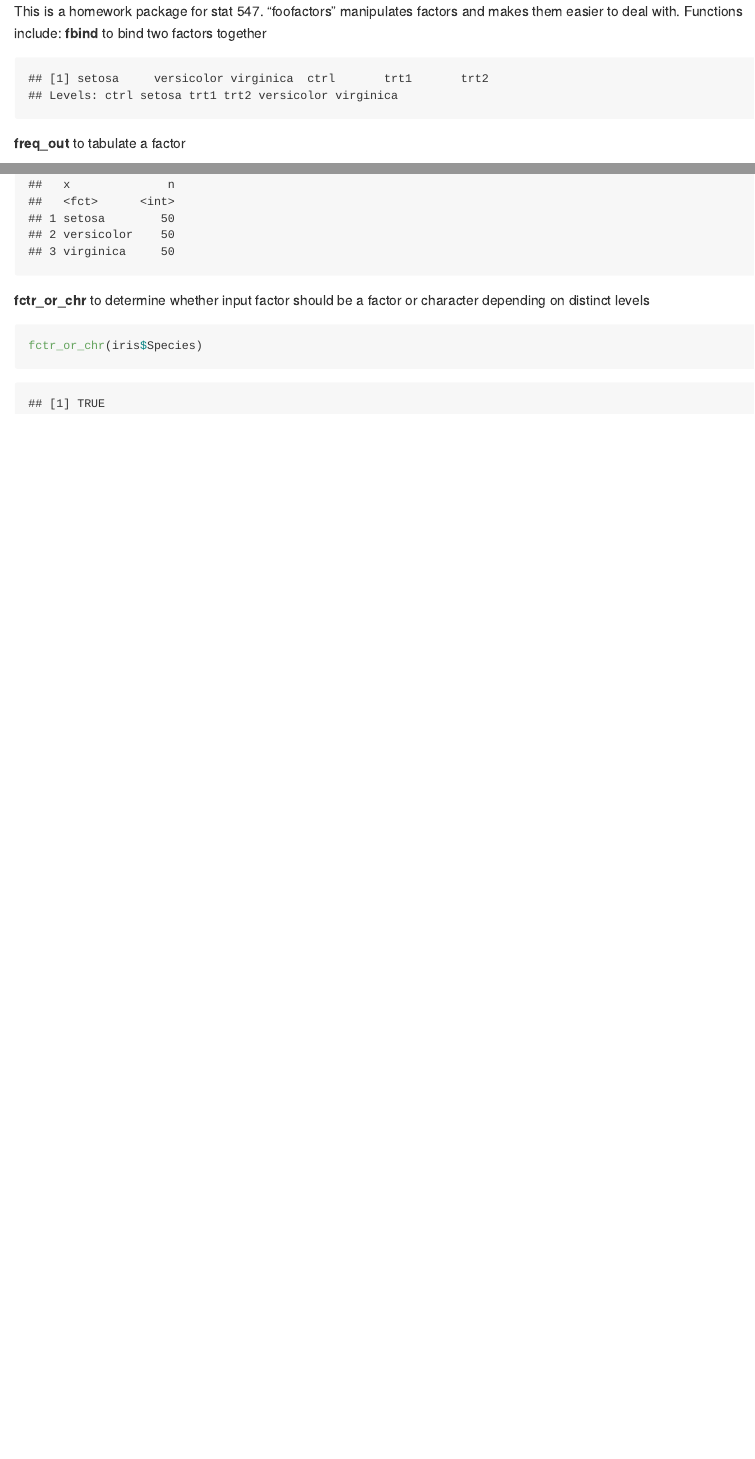
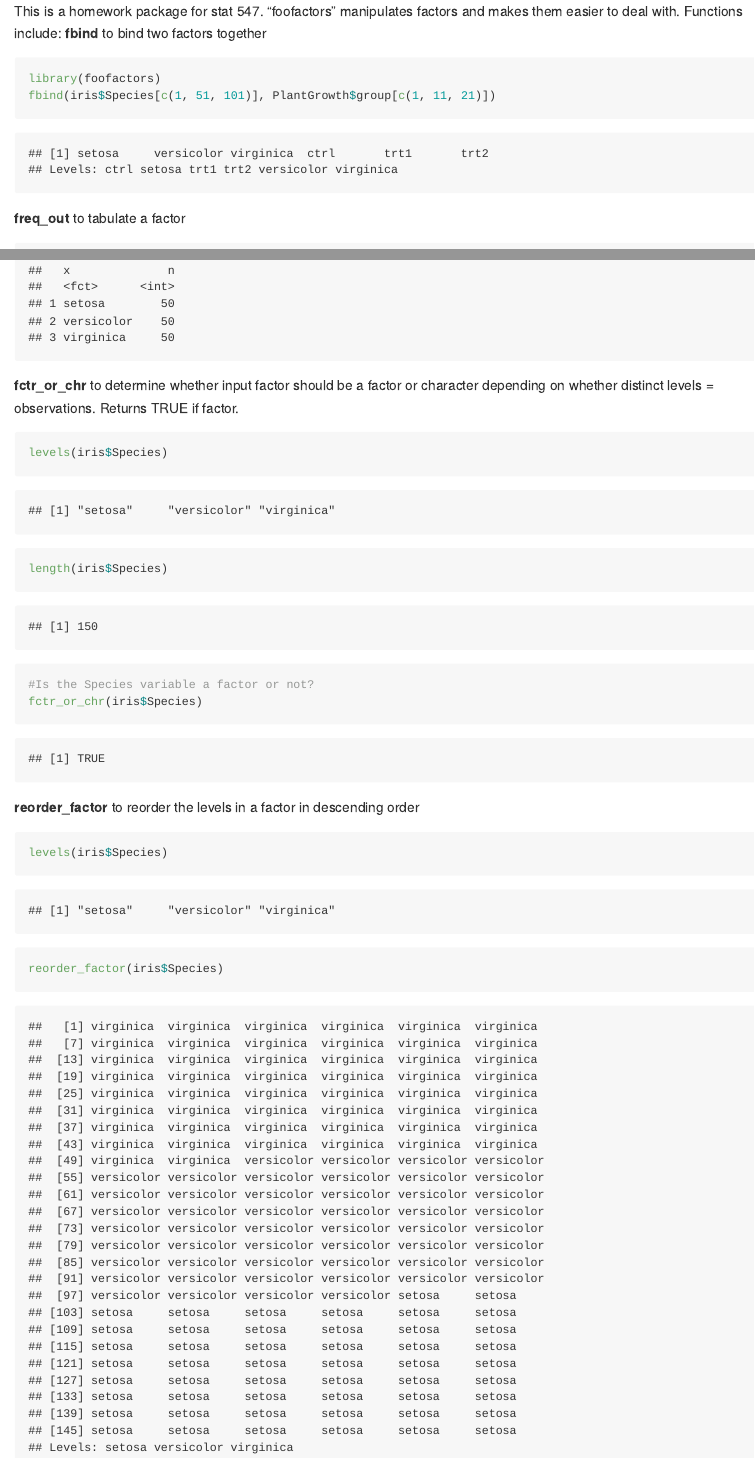
Before and after one commit to MajiP/foofactors, an R Markdown document (README.Rmd): the page in a window 1100 px wide, from its top, and a second part further down, joined at a grey line. Rendered offline with R 4.5, knitr and Pandoc, with nearby package versions.

Commit message:
homework 8

````diff
--- a/README.Rmd
+++ b/README.Rmd
@@ -8,7 +8,7 @@ This is a homework package for stat 547.
 Functions include:
 **fbind** to bind two factors together
 
-```{r, echo = FALSE}
+```{r, echo = TRUE}
 library(foofactors)
 fbind(iris$Species[c(1, 51, 101)], PlantGrowth$group[c(1, 11, 21)])
 ```
@@ -19,8 +19,19 @@ fbind(iris$Species[c(1, 51, 101)], PlantGrowth$group[c(1, 11, 21)])
 freq_out(iris$Species)
 ```
 
-**fctr_or_chr** to determine whether input factor should be a factor or character depending on distinct levels
+**fctr_or_chr** to determine whether input factor should be a factor or character depending on whether distinct levels = observations. Returns TRUE if factor.
 
 ```{r, echo=TRUE}
+levels(iris$Species)
+length(iris$Species)
+#Is the Species variable a factor or not?
 fctr_or_chr(iris$Species)
 ```
+
+**reorder_factor** to reorder the levels in a factor in descending order
+```{r}
+levels(iris$Species)
+
+reorder_factor(iris$Species)
+
+```
````
Also changed, not shown: R/fctr_or_chr.R (+1 -1 lines), R/reorder_factor.R (+8 -0 lines), vignettes/hello-foofactors.Rmd (+16 -4 lines), README.md (added), 4 other files.
